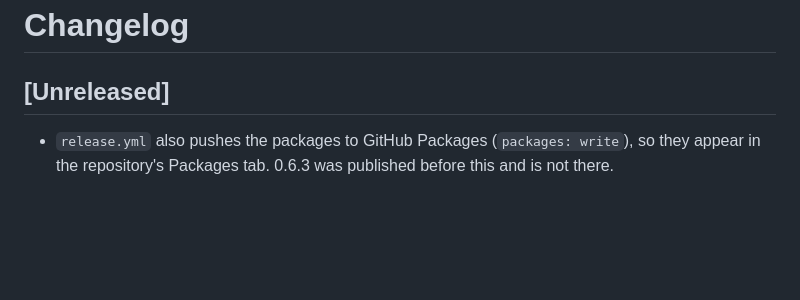
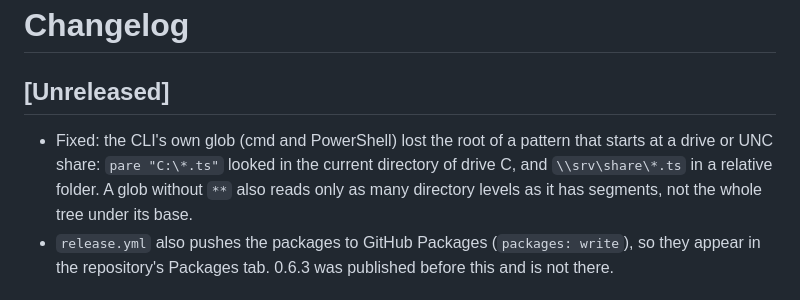
Before and after one commit to extrode/pare, a Markdown page: CHANGELOG.md, the part around the change. Drawn GitHub-style; blank space fills up the shorter version.

Commit message:
docs: changelog for the glob fix

```diff
--- a/CHANGELOG.md
+++ b/CHANGELOG.md
@@ -2,6 +2,7 @@
 
 ## [Unreleased]
 
+- Fixed: the CLI's own glob (cmd and PowerShell) lost the root of a pattern that starts at a drive or UNC share: `pare "C:\*.ts"` looked in the current directory of drive C, and `\\srv\share\*.ts` in a relative folder. A glob without `**` also reads only as many directory levels as it has segments, not the whole tree under its base.
 - `release.yml` also pushes the packages to GitHub Packages (`packages: write`), so they appear in the repository's Packages tab. 0.6.3 was published before this and is not there.
 
 ## [0.6.3] - 2026-10-31
```
